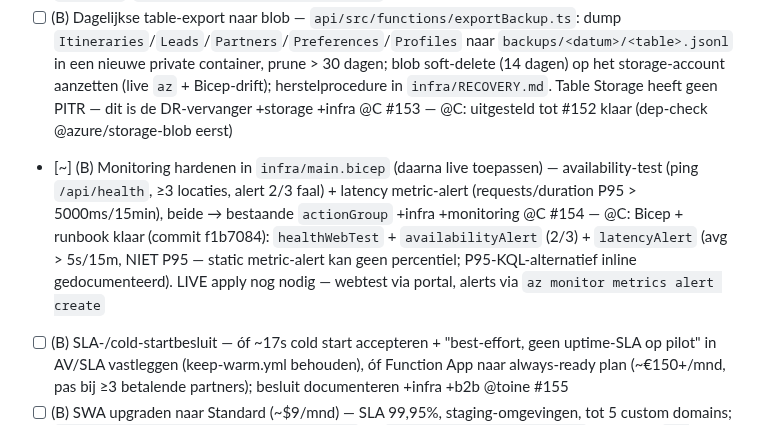
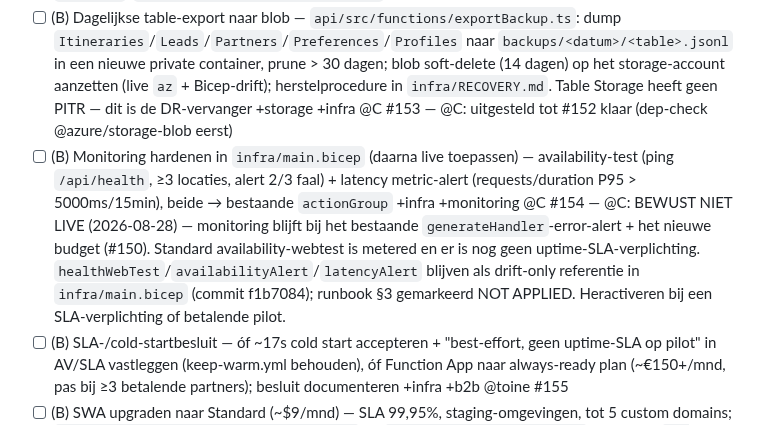
Before and after one commit to toinevl/nordicHolidays, a Markdown page: wishlist.md, the part around the change. Drawn GitHub-style.

```diff
--- a/wishlist.md
+++ b/wishlist.md
@@ -372,7 +372,7 @@ Durable path-prefix ownership so two tools can work this section on their own sc
 
 - [x] (B) Retentie-cleanup timer-functie — `api/src/functions/cleanup.ts` (dagelijks): verwijder `Itineraries` ongewijzigd > `RETENTION_ITINERARY_DAYS` (365) en `Leads` > `RETENTION_LEADS_DAYS` (730); `RETENTION_DRY_RUN=1`-modus; **importeren in `api/src/index.ts`** (projectregel); privacypagina-retentietekst bijwerken +storage +compliance @C #152 — shipped 2026-08-28 (8d1a271): `api/src/functions/cleanup.ts` dagtimer + `sweepTable`; `RETENTION_ITINERARY_DAYS`=365 / `RETENTION_LEADS_DAYS`=730 / `RETENTION_DRY_RUN`, env in `deploy-api.yml`, geïmporteerd in `index.ts`; `docs/runbooks/data-retention.md`. Timer gooit nooit.
 - [ ] (B) Dagelijkse table-export naar blob — `api/src/functions/exportBackup.ts`: dump `Itineraries`/`Leads`/`Partners`/`Preferences`/`Profiles` naar `backups/<datum>/<table>.jsonl` in een nieuwe private container, prune > 30 dagen; blob soft-delete (14 dagen) op het storage-account aanzetten (live `az` + Bicep-drift); herstelprocedure in `infra/RECOVERY.md`. Table Storage heeft geen PITR — dit is de DR-vervanger +storage +infra @C #153 — @C: uitgesteld tot #152 klaar (dep-check @azure/storage-blob eerst)
-- [~] (B) Monitoring hardenen in `infra/main.bicep` (daarna live toepassen) — availability-test (ping `/api/health`, ≥3 locaties, alert 2/3 faal) + latency metric-alert (requests/duration P95 > 5000ms/15min), beide → bestaande `actionGroup` +infra +monitoring @C #154 — @C: Bicep + runbook klaar (commit f1b7084): `healthWebTest` + `availabilityAlert` (2/3) + `latencyAlert` (avg > 5s/15m, NIET P95 — static metric-alert kan geen percentiel; P95-KQL-alternatief inline gedocumenteerd). LIVE apply nog nodig — webtest via portal, alerts via `az monitor metrics alert create`
+- [ ] (B) Monitoring hardenen in `infra/main.bicep` (daarna live toepassen) — availability-test (ping `/api/health`, ≥3 locaties, alert 2/3 faal) + latency metric-alert (requests/duration P95 > 5000ms/15min), beide → bestaande `actionGroup` +infra +monitoring @C #154 — @C: BEWUST NIET LIVE (2026-08-28) — monitoring blijft bij het bestaande `generateHandler`-error-alert + het nieuwe budget (#150). Standard availability-webtest is metered en er is nog geen uptime-SLA-verplichting. `healthWebTest`/`availabilityAlert`/`latencyAlert` blijven als drift-only referentie in `infra/main.bicep` (commit f1b7084); runbook §3 gemarkeerd NOT APPLIED. Heractiveren bij een SLA-verplichting of betalende pilot.
 - [ ] (B) SLA-/cold-startbesluit — óf ~17s cold start accepteren + "best-effort, geen uptime-SLA op pilot" in AV/SLA vastleggen (keep-warm.yml behouden), óf Function App naar always-ready plan (~€150+/mnd, pas bij ≥3 betalende partners); besluit documenteren +infra +b2b @toine #155
 - [ ] (B) SWA upgraden naar Standard (~$9/mnd) — SLA 99,95%, staging-omgevingen, tot 5 custom domains; `sku: {name:'Standard',tier:'Standard'}` op `Microsoft.Web/staticSites` in Bicep + `az staticwebapp update -n nordicholidays -g rgNordicHolidays --sku Standard`; verifiëren dat bestaande domains Ready blijven +infra @C #156 — @C: BEWUST UITGESTELD (7596d2b) — terugkerende kost ~$9/mnd, geen launch-vereiste. Enige technische trigger is www.fjordvia.com (#157, ook uitgesteld) en er is nog geen B2B-SLA-verplichting. Bicep-default terug naar 'Free' (= live); Standard-motivatie + `az`-stap staan gedocumenteerd (niet uitgevoerd) in infra/COMMERCIAL-LAUNCH-RUNBOOK.md §1. Heractiveren zodra #157 of een pilot-contract dit rechtvaardigt.
 
```
Also changed, not shown: infra/COMMERCIAL-LAUNCH-RUNBOOK.md (+9 -0 lines).
